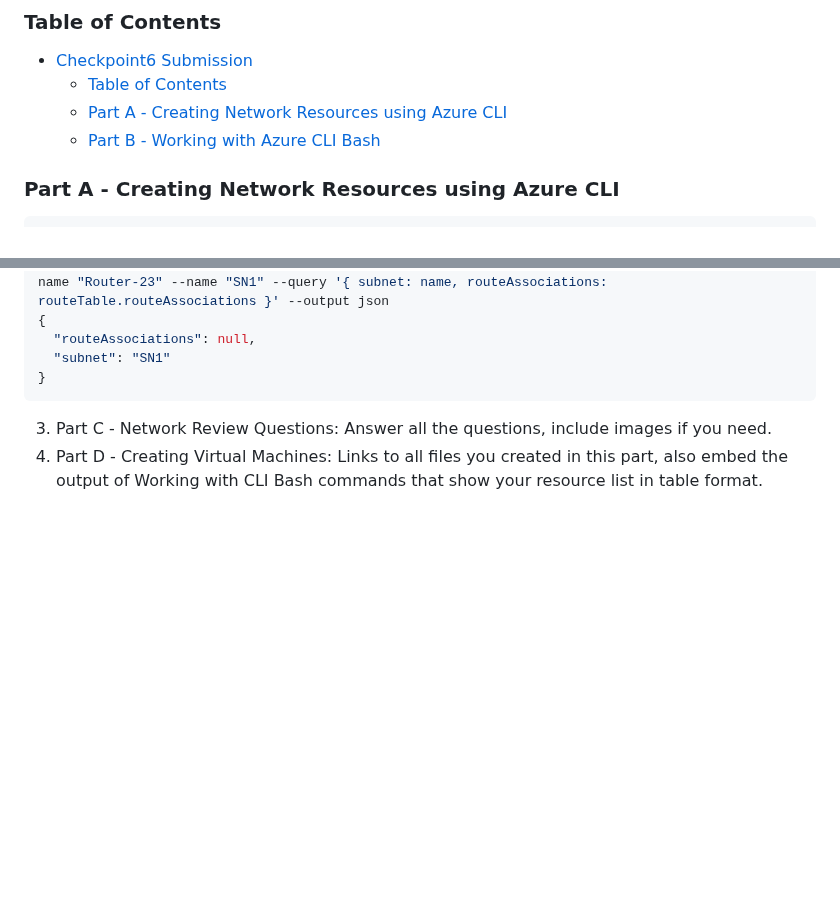
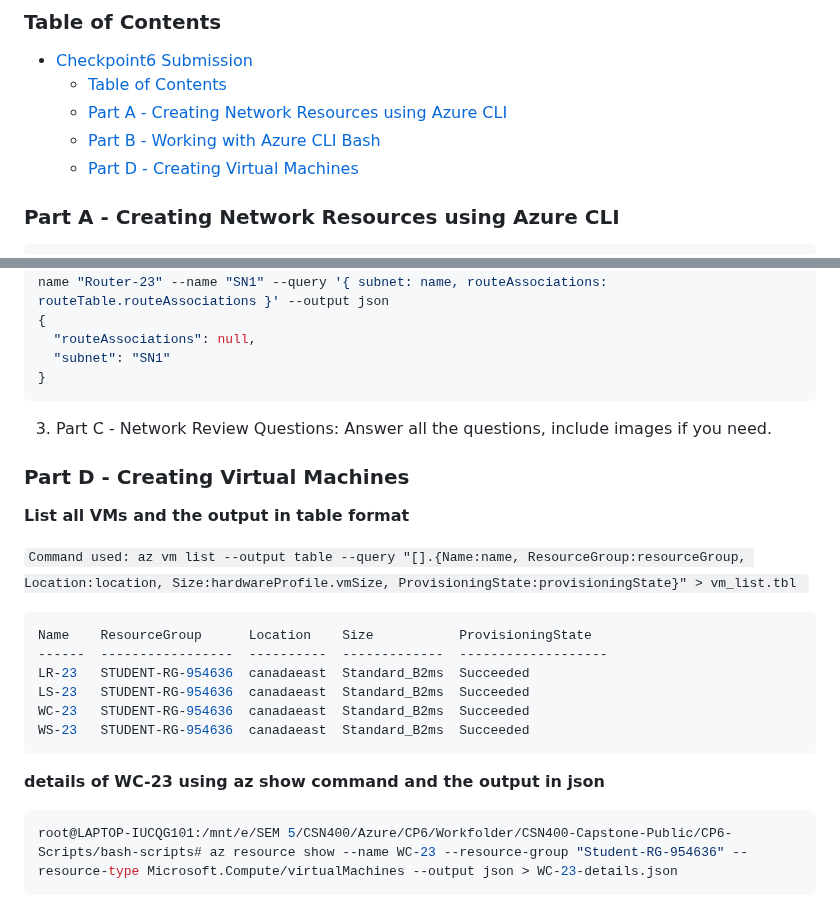
Before and after one commit to ParavGagneja/CSN400-Capstone, a Markdown page: Checkpoint6/README.md, 2 parts joined by grey strips. Drawn GitHub-style; blank space fills up the shorter version.

Commit message:
details of WC-23

````diff
--- a/Checkpoint6/README.md
+++ b/Checkpoint6/README.md
@@ -12,6 +12,7 @@
     - [Table of Contents](#table-of-contents)
     - [Part A - Creating Network Resources using Azure CLI](#part-a---creating-network-resources-using-azure-cli)
     - [Part B -  Working with Azure CLI Bash](#part-b----working-with-azure-cli-bash)
+    - [Part D - Creating Virtual Machines](#part-d---creating-virtual-machines)
 
 
 ### Part A - Creating Network Resources using Azure CLI
@@ -690,4 +691,23 @@ root@LAPTOP-IUCQG101:/mnt/e/SEM 5/CSN400/Azure/CP6/Workfolder/CSN400-Capstone-Pu
 }
 ```
 3. Part C - Network Review Questions: Answer all the questions, include images if you need.
-4. Part D - Creating Virtual Machines: Links to all files you created in this part, also embed the output of  Working with CLI Bash commands that show your resource list in table format.
+### Part D - Creating Virtual Machines
+
+<b>List all VMs and the output in table format</b>
+
+`Command used: az vm list --output table --query "[].{Name:name, ResourceGroup:resourceGroup, Location:location, Size:hardwareProfile.vmSize, ProvisioningState:provisioningState}" > vm_list.tbl `
+
+``` bash
+Name    ResourceGroup      Location    Size           ProvisioningState
+------  -----------------  ----------  -------------  -------------------
+LR-23   STUDENT-RG-954636  canadaeast  Standard_B2ms  Succeeded
+LS-23   STUDENT-RG-954636  canadaeast  Standard_B2ms  Succeeded
+WC-23   STUDENT-RG-954636  canadaeast  Standard_B2ms  Succeeded
+WS-23   STUDENT-RG-954636  canadaeast  Standard_B2ms  Succeeded
+```
+
+<b>details of WC-23 using az show command and the output in json</b>
+
+``` bash
+root@LAPTOP-IUCQG101:/mnt/e/SEM 5/CSN400/Azure/CP6/Workfolder/CSN400-Capstone-Public/CP6-Scripts/bash-scripts# az resource show --name WC-23 --resource-group "Student-RG-954636" --resource-type Microsoft.Compute/virtualMachines --output json > WC-23-details.json
+```
````
